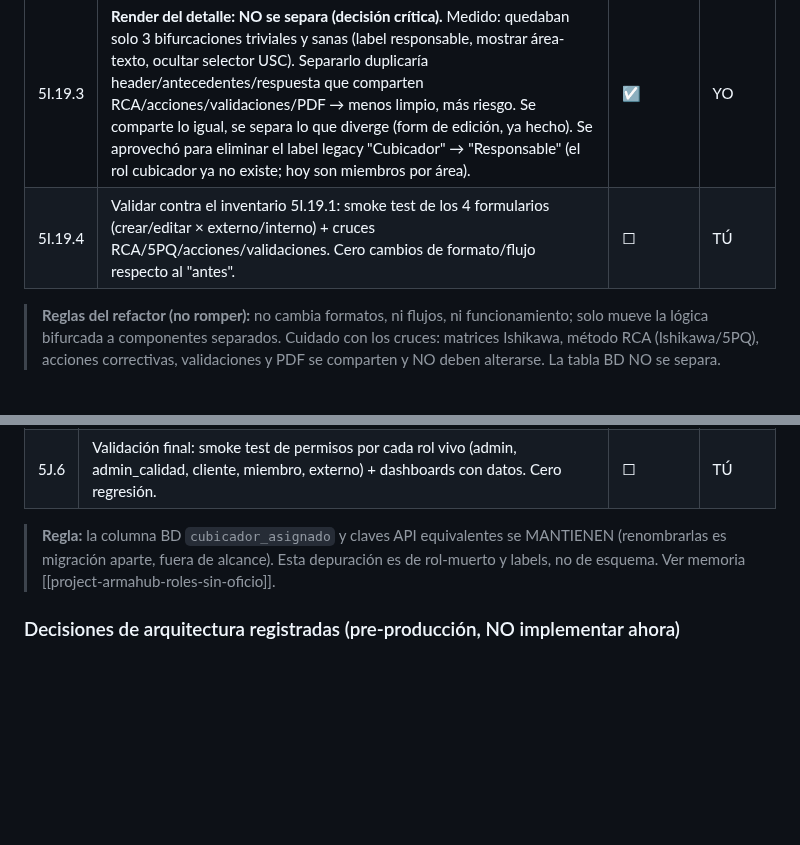
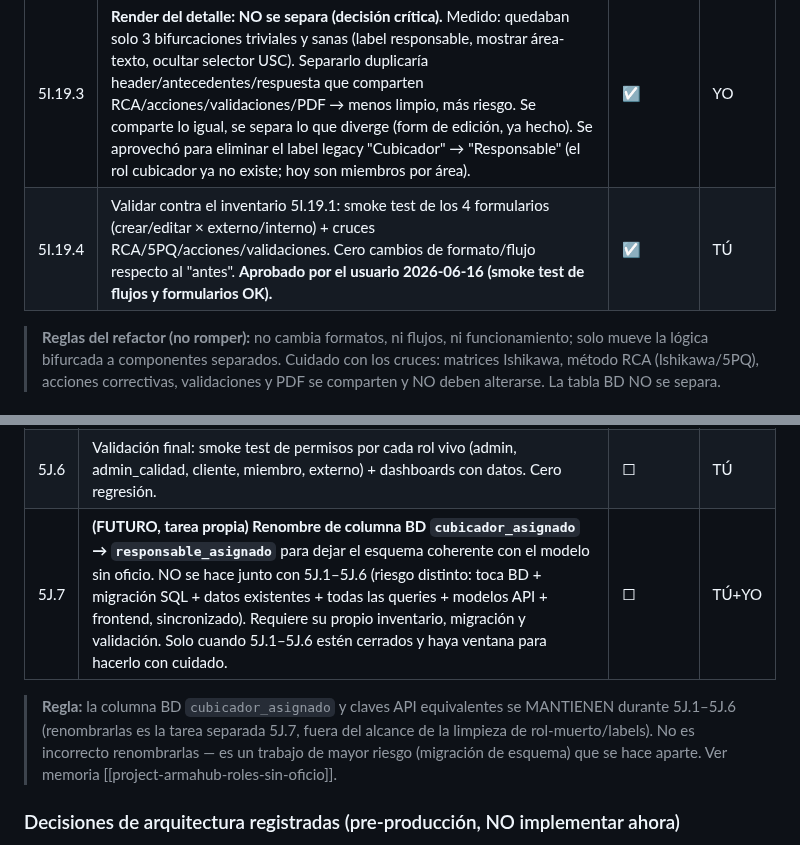
Before and after one commit to eugenioz-droid/armahub-backend, a Markdown page: docs/programa-versiones/programa_v1.00.md, 2 parts joined by grey strips. Drawn GitHub-style; blank space fills up the shorter version.

Commit message:
docs: cerrar 5I.19.4 (smoke test aprobado); registrar 5J.7 renombre columna BD cubicador_asignado como tarea futura aparte

```diff
--- a/docs/programa-versiones/programa_v1.00.md
+++ b/docs/programa-versiones/programa_v1.00.md
@@ -425,7 +425,7 @@ Objetivo: endurecer Reclamos y cerrar los pendientes reales arrastrados.
 | 5I.19.1 | **Inventario congelado (red anti-regresión).** `docs/programa-versiones/inventario_forms_reclamos.md`: estado actual de los 4 forms, render, cruces y checklist. Durante el inventario se detectó y corrigió bug latente: `area_id` faltaba en `ReclamoUpdate` (reasignación de área interna se descartaba en silencio). | ☑ | TÚ+YO |
 | 5I.19.2 | Separar el **formulario de edición** de internos: `recEditFormInterno` propio (HTML + `toggleEditarReclamoInterno`/`guardarEdicionReclamoInterno`). `recEditForm` quedó puro externo; `toggleEditarReclamo` enruta por `tipo_origen`. Cero `if (esInterno)` en edición. | ☑ | YO |
 | 5I.19.3 | **Render del detalle: NO se separa (decisión crítica).** Medido: quedaban solo 3 bifurcaciones triviales y sanas (label responsable, mostrar área-texto, ocultar selector USC). Separarlo duplicaría header/antecedentes/respuesta que comparten RCA/acciones/validaciones/PDF → menos limpio, más riesgo. Se comparte lo igual, se separa lo que diverge (form de edición, ya hecho). Se aprovechó para eliminar el label legacy "Cubicador" → "Responsable" (el rol cubicador ya no existe; hoy son miembros por área). | ☑ | YO |
-| 5I.19.4 | Validar contra el inventario 5I.19.1: smoke test de los 4 formularios (crear/editar × externo/interno) + cruces RCA/5PQ/acciones/validaciones. Cero cambios de formato/flujo respecto al "antes". | ☐ | TÚ |
+| 5I.19.4 | Validar contra el inventario 5I.19.1: smoke test de los 4 formularios (crear/editar × externo/interno) + cruces RCA/5PQ/acciones/validaciones. Cero cambios de formato/flujo respecto al "antes". **Aprobado por el usuario 2026-06-16 (smoke test de flujos y formularios OK).** | ☑ | TÚ |
 
 > **Reglas del refactor (no romper):** no cambia formatos, ni flujos, ni funcionamiento; solo mueve la lógica bifurcada a componentes separados. Cuidado con los cruces: matrices Ishikawa, método RCA (Ishikawa/5PQ), acciones correctivas, validaciones y PDF se comparten y NO deben alterarse. La tabla BD NO se separa.
 
@@ -451,8 +451,9 @@ Objetivo: endurecer Reclamos y cerrar los pendientes reales arrastrados.
 | 5J.4 | **Labels visibles restantes:** "Cubicador"→"Responsable"/"Miembro" donde aplique en UI (opciones "Detectado por" se evalúan aparte: son taxonomía, no rol). NO tocar columnas BD ni claves API. | ☐ | YO |
 | 5J.5 | **Decisión rol `cubicador` en VALID_ROLES / ROL_MAP / registry:** definir si se retira el rol del catálogo (auth.py, admin.py, registry.js) o se deja como alias. Solo tras 5J.2–5J.4. | ☐ | TÚ+YO |
 | 5J.6 | Validación final: smoke test de permisos por cada rol vivo (admin, admin_calidad, cliente, miembro, externo) + dashboards con datos. Cero regresión. | ☐ | TÚ |
+| 5J.7 | **(FUTURO, tarea propia) Renombre de columna BD `cubicador_asignado` → `responsable_asignado`** para dejar el esquema coherente con el modelo sin oficio. NO se hace junto con 5J.1–5J.6 (riesgo distinto: toca BD + migración SQL + datos existentes + todas las queries + modelos API + frontend, sincronizado). Requiere su propio inventario, migración y validación. Solo cuando 5J.1–5J.6 estén cerrados y haya ventana para hacerlo con cuidado. | ☐ | TÚ+YO |
 
-> **Regla:** la columna BD `cubicador_asignado` y claves API equivalentes se MANTIENEN (renombrarlas es migración aparte, fuera de alcance). Esta depuración es de rol-muerto y labels, no de esquema. Ver memoria [[project-armahub-roles-sin-oficio]].
+> **Regla:** la columna BD `cubicador_asignado` y claves API equivalentes se MANTIENEN durante 5J.1–5J.6 (renombrarlas es la tarea separada 5J.7, fuera del alcance de la limpieza de rol-muerto/labels). No es incorrecto renombrarlas — es un trabajo de mayor riesgo (migración de esquema) que se hace aparte. Ver memoria [[project-armahub-roles-sin-oficio]].
 
 ### Decisiones de arquitectura registradas (pre-producción, NO implementar ahora)
 - **Producto vendible = SOLO módulo Reclamos/Calidad** (no todo ArmaHub). Configurabilidad = núcleo solo de ese módulo. (memoria: producto-vendible)
```
